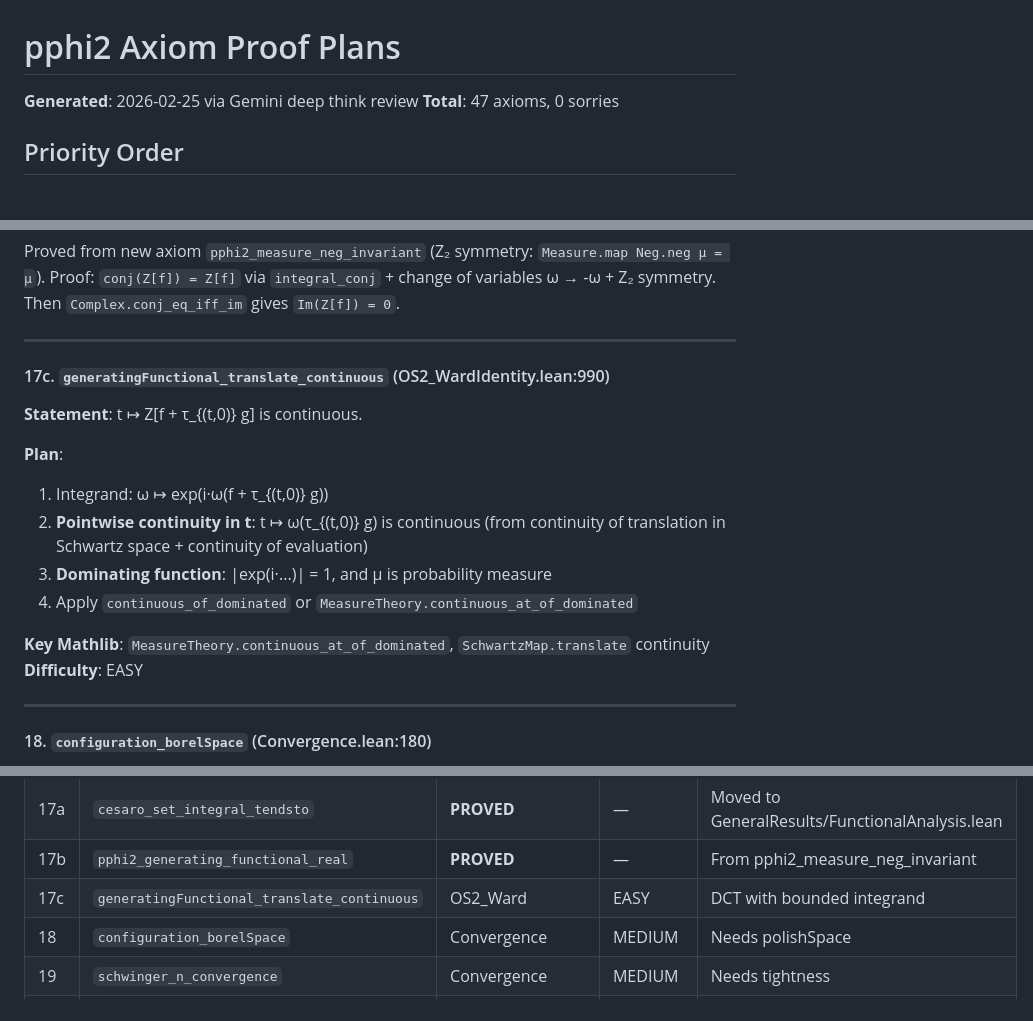
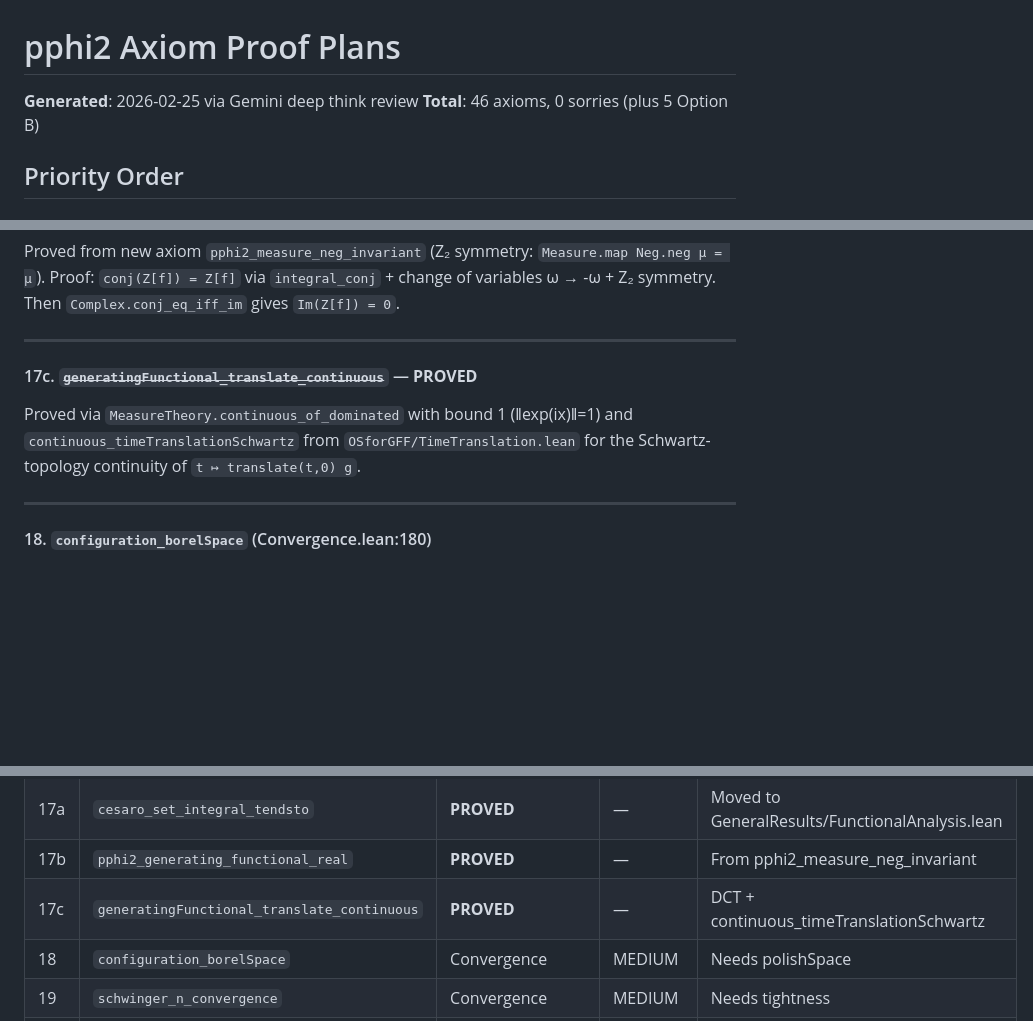
Before and after one commit to mrdouglasny/pphi2, a Markdown page: docs/axiom_proof_plans.md, 3 parts joined by grey strips. Drawn GitHub-style; blank space fills up the shorter version.

Commit message:
Update axiom_proof_plans.md: mark generatingFunctional_translate_continuous proved
Co-Authored-By: Claude Opus 4.6 <noreply@anthropic.com>

```diff
--- a/docs/axiom_proof_plans.md
+++ b/docs/axiom_proof_plans.md
@@ -1,7 +1,7 @@
 # pphi2 Axiom Proof Plans
 
 **Generated**: 2026-02-25 via Gemini deep think review
-**Total**: 47 axioms, 0 sorries
+**Total**: 46 axioms, 0 sorries (plus 5 Option B)
 
 ## Priority Order
 
@@ -304,19 +304,11 @@ Then `Complex.conj_eq_iff_im` gives `Im(Z[f]) = 0`.
 
 ---
 
-#### 17c. `generatingFunctional_translate_continuous` (OS2_WardIdentity.lean:990)
+#### 17c. ~~`generatingFunctional_translate_continuous`~~ — **PROVED**
 
-**Statement**: t ↦ Z[f + τ_{(t,0)} g] is continuous.
-
-**Plan**:
-1. Integrand: ω ↦ exp(i·ω(f + τ_{(t,0)} g))
-2. **Pointwise continuity in t**: t ↦ ω(τ_{(t,0)} g) is continuous (from continuity
-   of translation in Schwartz space + continuity of evaluation)
-3. **Dominating function**: |exp(i·...)| = 1, and μ is probability measure
-4. Apply `continuous_of_dominated` or `MeasureTheory.continuous_at_of_dominated`
-
-**Key Mathlib**: `MeasureTheory.continuous_at_of_dominated`, `SchwartzMap.translate` continuity
-**Difficulty**: EASY
+Proved via `MeasureTheory.continuous_of_dominated` with bound 1 (‖exp(ix)‖=1) and
+`continuous_timeTranslationSchwartz` from `OSforGFF/TimeTranslation.lean` for the
+Schwartz-topology continuity of `t ↦ translate(t,0) g`.
 
 ---
 
@@ -831,7 +823,7 @@ Then `Complex.conj_eq_iff_im` gives `Im(Z[f]) = 0`.
 | 17 | ~~`os4_clustering_implies_ergodicity`~~ | OS2_Ward | **PROVED** | — |
 | 17a | `cesaro_set_integral_tendsto` | **PROVED** | — | Moved to GeneralResults/FunctionalAnalysis.lean |
 | 17b | `pphi2_generating_functional_real` | **PROVED** | — | From pphi2_measure_neg_invariant |
-| 17c | `generatingFunctional_translate_continuous` | OS2_Ward | EASY | DCT with bounded integrand |
+| 17c | `generatingFunctional_translate_continuous` | **PROVED** | — | DCT + continuous_timeTranslationSchwartz |
 | 18 | `configuration_borelSpace` | Convergence | MEDIUM | Needs polishSpace |
 | 19 | `schwinger_n_convergence` | Convergence | MEDIUM | Needs tightness |
 | 20 | `second_moment_uniform` | Tightness | MEDIUM | Lattice Green's function |
```
